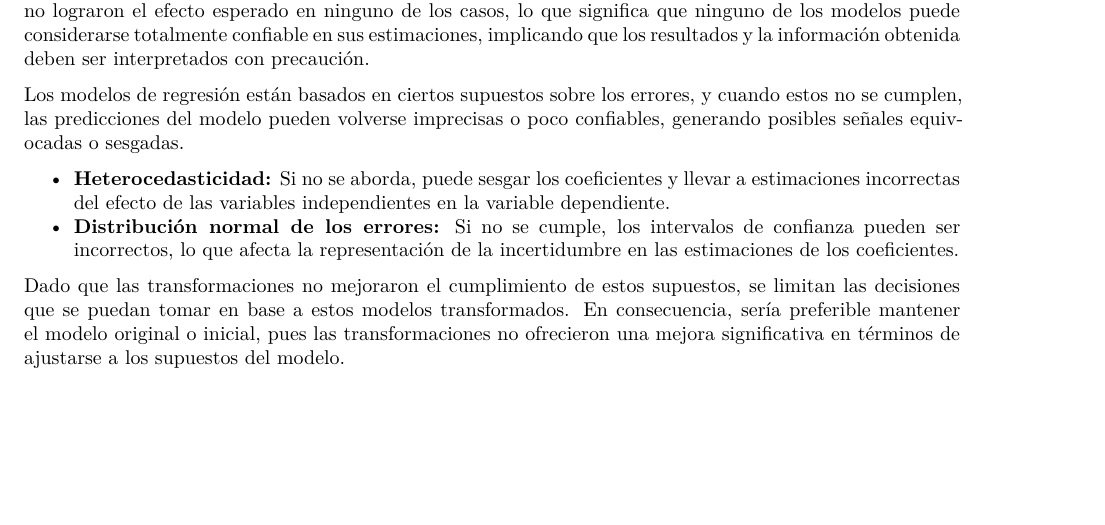
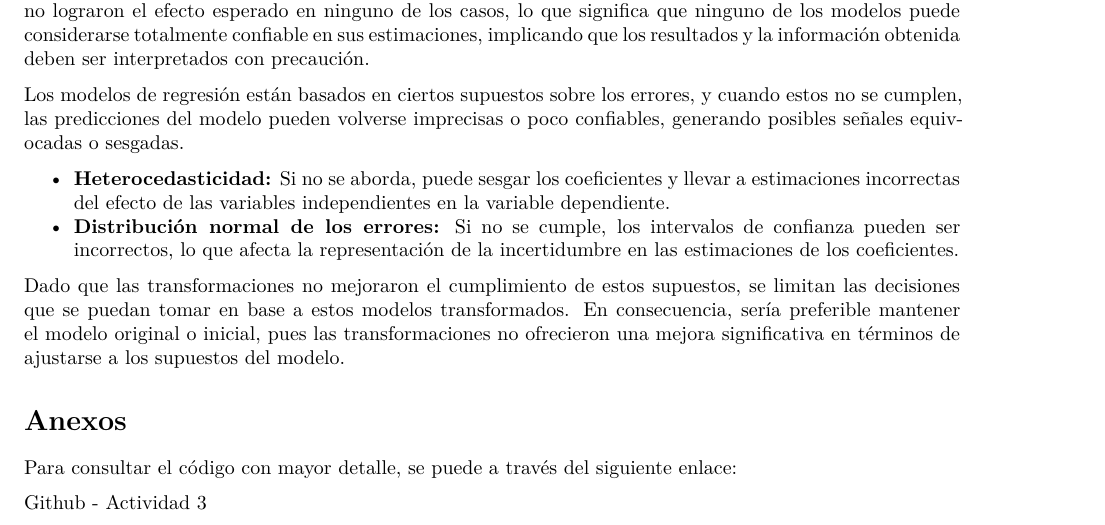
Before and after one commit to JuanjoRestrepo/Master-Data-Science, an R Markdown document (Metodos Estadisticos/Actividad_03/Activdad_03.Rmd): part of page 19 of 19, cut so that both start at the same text, the shorter picture padded with empty space. Rendered offline with R 4.5, knitr and Pandoc, then LaTeX, with nearby package versions; some code elsewhere in the file could not run offline; common packages that the code uses without loading them are loaded.

Commit message:
Actividad 3. Documento y Archivos Finales

```diff
--- a/Metodos Estadisticos/Actividad_03/Activdad_03.Rmd
+++ b/Metodos Estadisticos/Actividad_03/Activdad_03.Rmd
@@ -688,3 +688,8 @@ Los modelos de regresión están basados en ciertos supuestos sobre los errores,
 - **Distribución normal de los errores:** Si no se cumple, los intervalos de confianza pueden ser incorrectos, lo que afecta la representación de la incertidumbre en las estimaciones de los coeficientes.
 
 Dado que las transformaciones no mejoraron el cumplimiento de estos supuestos, se limitan las decisiones que se puedan tomar en base a estos modelos transformados. En consecuencia, sería preferible mantener el modelo original o inicial, pues las transformaciones no ofrecieron una mejora significativa en términos de ajustarse a los supuestos del modelo.
+
+# Anexos
+Para consultar el código con mayor detalle, se puede a través del siguiente enlace:
+
+[Github - Actividad 3](https://github.com/JuanjoRestrepo/Master-Data-Science/tree/main/Metodos%20Estadisticos/Actividad_03)
```
Also changed, not shown: Metodos Estadisticos/Actividad_03/Activdad_03.tex, 3 other files.
